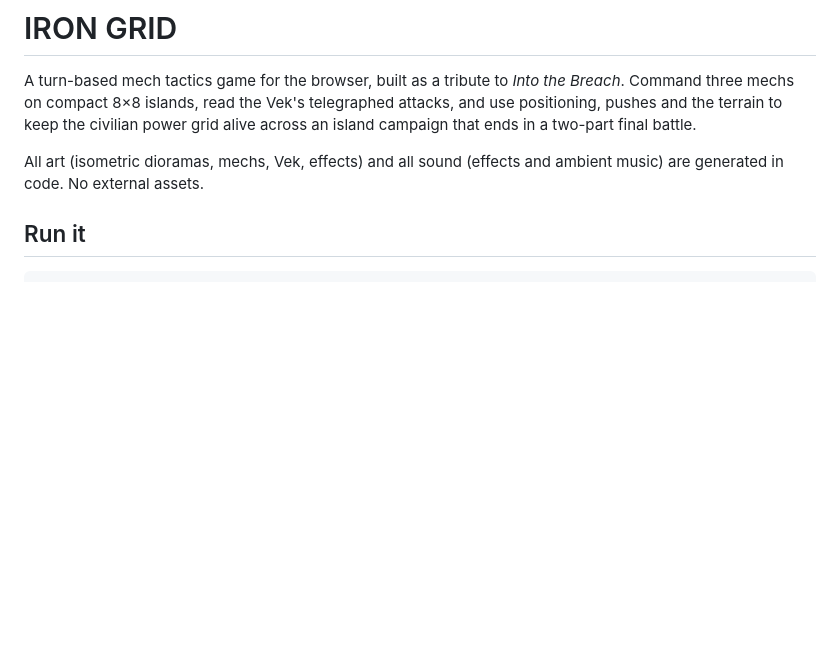
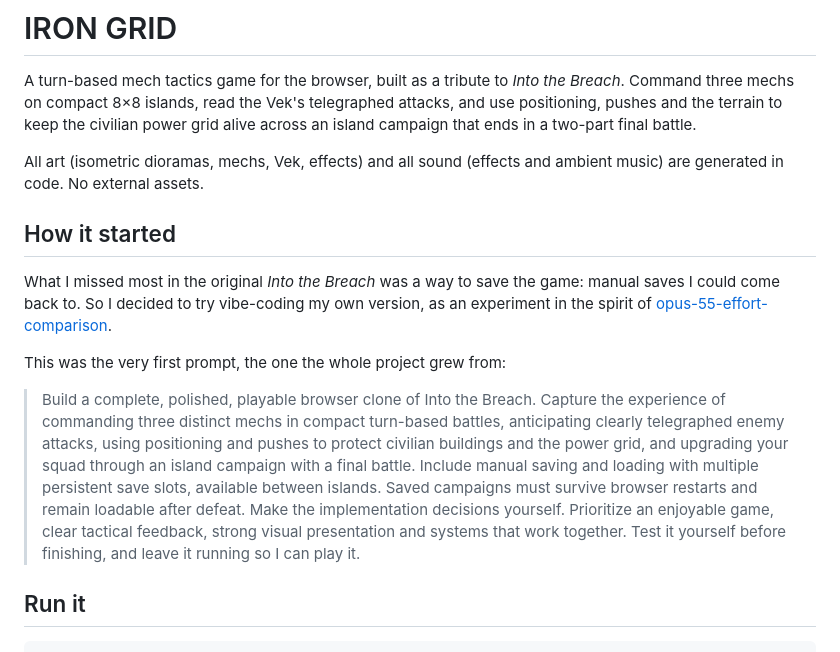
Before and after one commit to serge-sotnyk/into-the-breach-vibe, a Markdown page: README.md, the part around the change. GitHub-like rendering; blank space fills up the shorter version.

Commit message:
Add the project's origin story and first prompt to the README
Co-Authored-By: Claude Opus 5.5 <noreply@anthropic.com>

```diff
--- a/README.md
+++ b/README.md
@@ -3,6 +3,14 @@
 A turn-based mech tactics game for the browser, built as a tribute to *Into the Breach*. Command three mechs on compact 8×8 islands, read the Vek's telegraphed attacks, and use positioning, pushes and the terrain to keep the civilian power grid alive across an island campaign that ends in a two-part final battle.
 
 All art (isometric dioramas, mechs, Vek, effects) and all sound (effects and ambient music) are generated in code. No external assets.
+
+## How it started
+
+What I missed most in the original *Into the Breach* was a way to save the game: manual saves I could come back to. So I decided to try vibe-coding my own version, as an experiment in the spirit of [opus-55-effort-comparison](https://github.com/Barty-Bart/opus-55-effort-comparison).
+
+This was the very first prompt, the one the whole project grew from:
+
+> Build a complete, polished, playable browser clone of Into the Breach. Capture the experience of commanding three distinct mechs in compact turn-based battles, anticipating clearly telegraphed enemy attacks, using positioning and pushes to protect civilian buildings and the power grid, and upgrading your squad through an island campaign with a final battle. Include manual saving and loading with multiple persistent save slots, available between islands. Saved campaigns must survive browser restarts and remain loadable after defeat. Make the implementation decisions yourself. Prioritize an enjoyable game, clear tactical feedback, strong visual presentation and systems that work together. Test it yourself before finishing, and leave it running so I can play it.
 
 ## Run it
 
```
